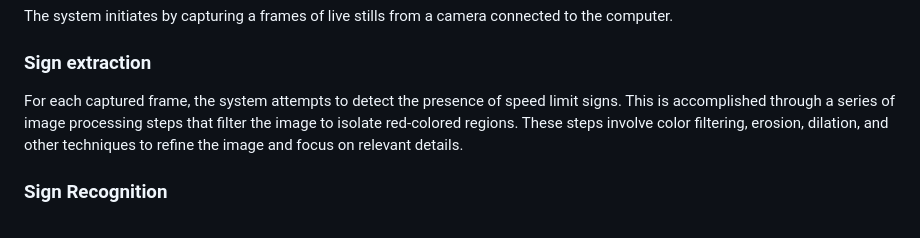
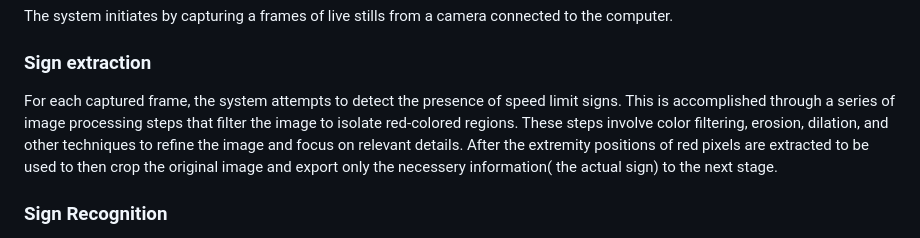
Before and after one commit to rorybateman/DVS_Ass2, a Markdown page: README.md, the part around the change. GitHub-like rendering.

```diff
--- a/README.md
+++ b/README.md
@@ -9,7 +9,7 @@ System designed for real time recognition of speed limit signs using a camera.
 The system initiates by capturing a frames of live stills from a camera connected to the computer.
 
 ### Sign extraction
-For each captured frame, the system attempts to detect the presence of speed limit signs. This is accomplished through a series of image processing steps that filter the image to isolate red-colored regions. These steps involve color filtering, erosion, dilation, and other techniques to refine the image and focus on relevant details.
+For each captured frame, the system attempts to detect the presence of speed limit signs. This is accomplished through a series of image processing steps that filter the image to isolate red-colored regions. These steps involve color filtering, erosion, dilation, and other techniques to refine the image and focus on relevant details. After the extremity positions of red pixels are extracted to be used to then crop the original image and export only the necessery information( the actual sign) to the next stage.
 
 ### Sign Recognition
 Once a potential speed limit sign is extracted from the image, the system further processes the image to isolate the numbers on the sign, which indicate the speed limit. This involves additional image processing to remove background noise and enhance the visibility of the numbers.
```
